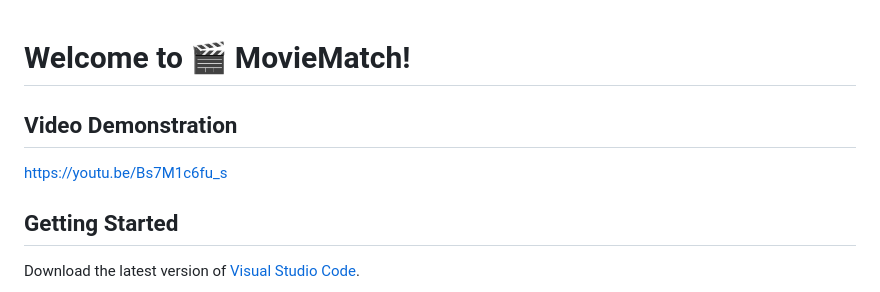
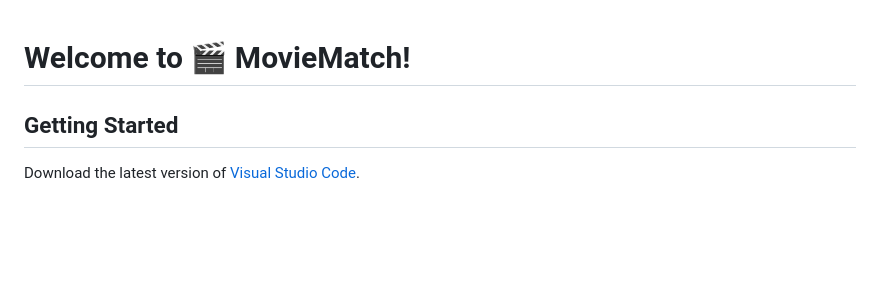
Before and after one commit to saharmaisha/moviematch, a Markdown page: README.md, the part around the change. GitHub-like rendering; blank space fills up the shorter version.

```diff
--- a/README.md
+++ b/README.md
@@ -1,8 +1,4 @@
 # Welcome to 🎬 MovieMatch!
-
-## Video Demonstration
-
-https://youtu.be/Bs7M1c6fu_s
 
 ## Getting Started
 Download the latest version of [Visual Studio Code](https://code.visualstudio.com/download).
```
